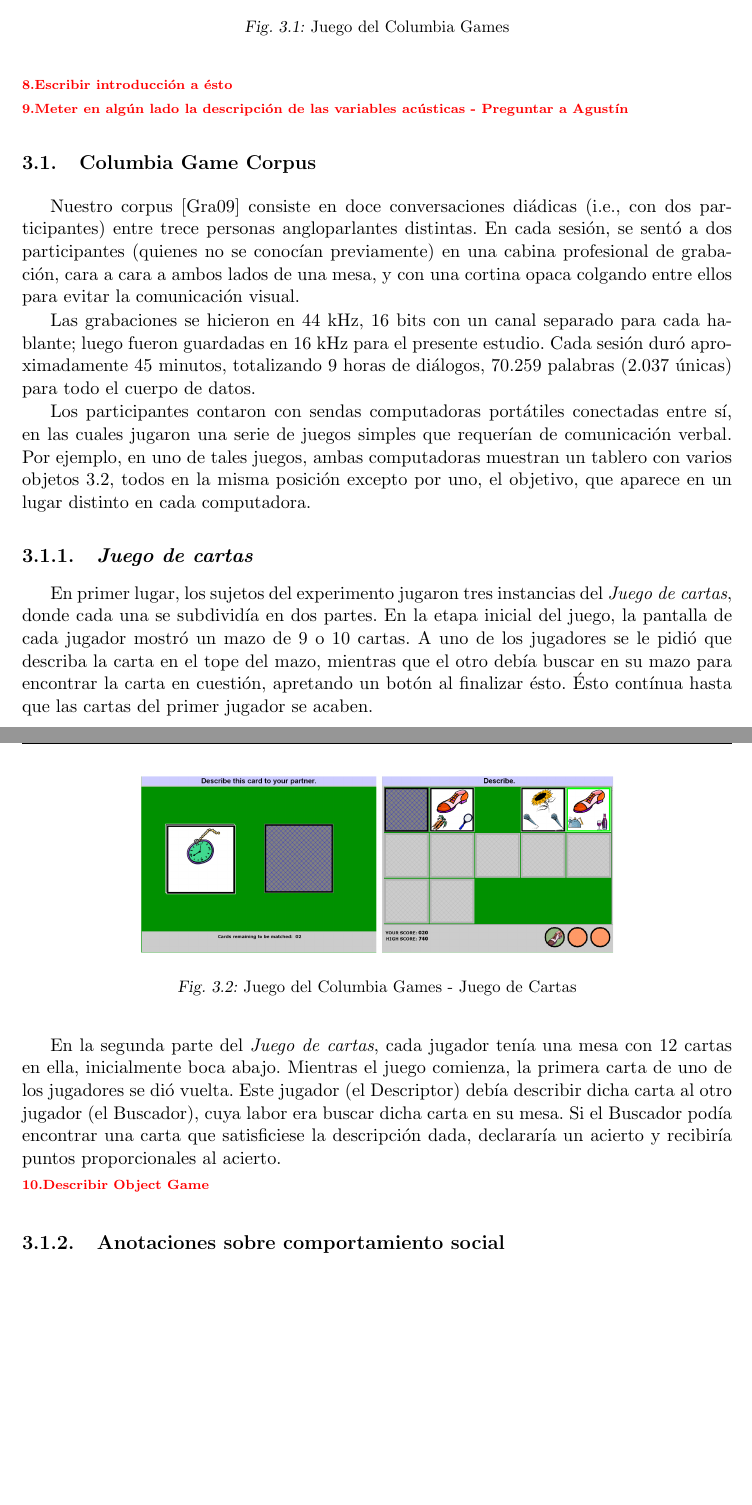
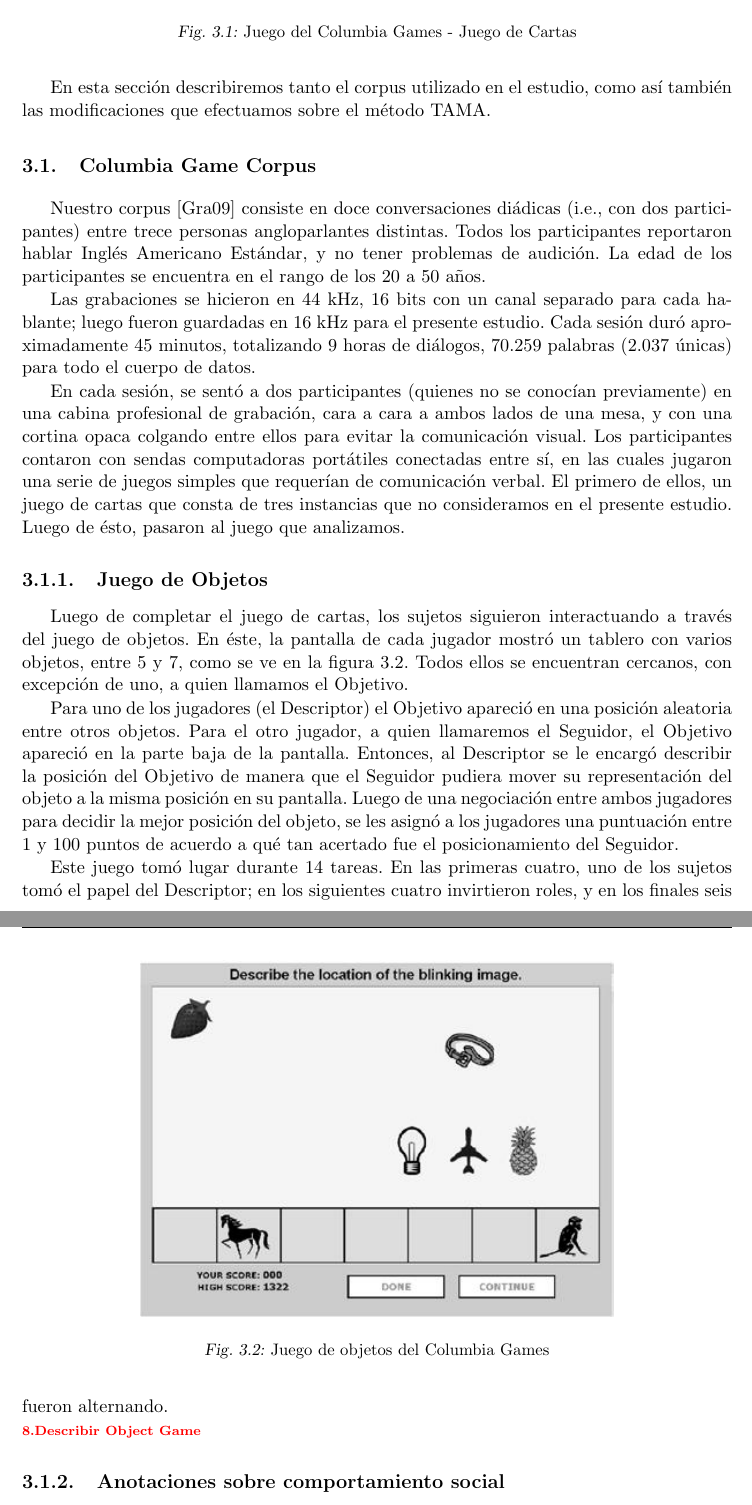
Before and after one commit to luquesky/tesis, a LaTeX thesis (latex/src/tesis.tex, which reads latex/src/corpus.tex, latex/src/metodo.tex): two parts of pages 18 and 19 of 46, joined at a grey line, cut so that both start at the same text, the shorter picture padded with empty space. The pictures show the PDF file latex/tesis.pdf that the author committed with the source.

Commit message:
Add objects game

```diff
--- a/latex/src/corpus.tex
+++ b/latex/src/corpus.tex
@@ -1,15 +1,15 @@
 \section{Columbia Game Corpus}
 
-\begin{figure}
+\begin{figure}[t]
 \centering
-\includegraphics[width=10cm]{images/columbia_games.jpg}
-\caption{Juego del Columbia Games}
-\label{tablero_columbia_games}
+\includegraphics[width=10cm]{images/columbia_games_card_game.png}
+\caption{Juego del Columbia Games - Juego de Cartas}
 \end{figure}
+
 
 \newcommand{\cardgame} {\emph{Juego de cartas}}
 \newcommand{\objectgame} {\emph{Juego de objetos}}
 
 
-Nuestro corpus \cite{GRAV2009} consiste en doce conversaciones diádicas (i.e., con dos participantes) entre trece personas angloparlantes distintas. En cada sesión, se sentó a dos participantes (quienes no se conocían previamente) en una cabina profesional de grabación, cara a cara a ambos lados de una mesa, y con una cortina opaca colgando entre ellos para evitar la comunicación visual.
+Nuestro corpus \cite{GRAV2009} consiste en doce conversaciones diádicas (i.e., con dos participantes) entre trece personas angloparlantes distintas. Todos los participantes reportaron hablar Inglés Americano Estándar, y no tener problemas de audición. La edad de los participantes se encuentra en el rango de los 20 a 50 años.
 
@@ -16 +18,2 @@ Nuestro corpus \cite{GRAV2009} consiste en doce conversaciones diádicas (i.e.,
 
+En cada sesión, se sentó a dos participantes (quienes no se conocían previamente) en una cabina profesional de grabación, cara a cara a ambos lados de una mesa, y con una cortina opaca colgando entre ellos para evitar la comunicación visual. Los participantes contaron con sendas computadoras portátiles conectadas entre sí, en las cuales jugaron una serie de juegos simples que requerían de comunicación verbal. El primero de ellos, un juego de cartas que consta de tres instancias que no consideramos en el presente estudio. Luego de ésto, pasaron al juego que analizamos.
@@ -18,22 +20,19 @@ Las grabaciones se hicieron en 44 kHz, 16 bits con un canal separado para cada h
 
+\subsection{Juego de Objetos}
 
-Los participantes contaron con sendas computadoras portátiles conectadas entre sí, en las cuales jugaron una serie de juegos simples que requerían de comunicación verbal. Por ejemplo, en uno de tales juegos, ambas computadoras muestran un tablero con varios objetos \ref{tablero_columbia_games}, todos en la misma posición excepto por uno, el objetivo, que aparece en un lugar distinto en cada computadora.
+Luego de completar el juego de cartas, los sujetos siguieron interactuando a través del juego de objetos. En éste, la pantalla de cada jugador mostró un tablero con varios objetos, entre 5 y 7, como se ve en la figura \ref{objects_game}. Todos ellos se encuentran cercanos, con excepción de uno, a quien llamamos el Objetivo.
 
-\subsection{\cardgame}
-\begin{figure}
+Para uno de los jugadores (el Descriptor) el Objetivo apareció en una posición aleatoria entre otros objetos. Para el otro jugador, a quien llamaremos el Seguidor, el Objetivo apareció en la parte baja de la pantalla. Entonces, al Descriptor se le encargó describir la posición del Objetivo de manera que el Seguidor pudiera mover su representación del objeto a la misma posición en su pantalla. Luego de una negociación entre ambos jugadores para decidir la mejor posición del objeto, se les asignó a los jugadores una puntuación entre 1 y 100 puntos de acuerdo a qué tan acertado fue el posicionamiento del Seguidor.
+
+\begin{figure}[]
 \centering
-\includegraphics[width=10cm]{images/columbia_games_card_game.png}
-\caption{Juego del Columbia Games - Juego de Cartas}
-\label{tablero_columbia_games}
+\includegraphics[width=10cm]{images/columbia_games.jpg}
+\caption{Juego de objetos del Columbia Games}
+\label{objects_game}
 \end{figure}
 
 
-En primer lugar, los sujetos del experimento jugaron tres instancias del \cardgame, donde cada una se subdividía en dos partes. En la etapa inicial del juego, la pantalla de cada jugador mostró un mazo de 9 o 10 cartas. A uno de los jugadores se le pidió que describa la carta en el tope del mazo, mientras que el otro debía buscar en su mazo para encontrar la carta en cuestión, apretando un botón al finalizar ésto. Ésto contínua hasta que las cartas del primer jugador se acaben.
-
-
-En la segunda parte del \cardgame, cada jugador tenía una mesa con 12 cartas en ella, inicialmente boca abajo. Mientras el juego comienza, la primera carta de uno de los jugadores se dió vuelta. Este jugador (el Descriptor) debía describir dicha carta al otro jugador (el Buscador), cuya labor era buscar dicha carta en su mesa. Si el Buscador podía encontrar una carta que satisficiese la descripción dada, declararía un acierto y recibiría puntos proporcionales al acierto.
-
-\nota{Describir Object Game}
+Este juego tomó lugar durante 14 tareas. En las primeras cuatro, uno de los sujetos tomó el papel del Descriptor; en los siguientes cuatro invirtieron roles, y en los finales seis fueron alternando.
 
 \subsection{Anotaciones sobre comportamiento social}
 
@@ -41,4 +40,3 @@ Varios aspectos del comportamiento de los jugadores durante los juegos de Objeto
 
 \begin{itemize}
-  \item ¿el sujeto le hace difícil hablar a su compañero?
   \item ¿el sujeto parece comprometido con el juego?
--- a/latex/src/metodo.tex
+++ b/latex/src/metodo.tex
@@ -1,8 +1,7 @@
-\nota{Escribir introducción a ésto}
-
-\nota{Meter en algún lado la descripción de las variables acústicas - Preguntar a Agustín}
+En esta sección describiremos tanto el corpus utilizado en el estudio, como así también las modificaciones que efectuamos sobre el método TAMA.
 
 \input{corpus}
+\input{variables_ap}
 \input{window_selection}
 \input{time_plots}
 \input{panel_data}
```
Also changed, not shown: latex/src/variables_ap.tex (added, +1 -0 lines), latex/tesis.pdf, latex/src/corpus.tex (8 more changed lines).
